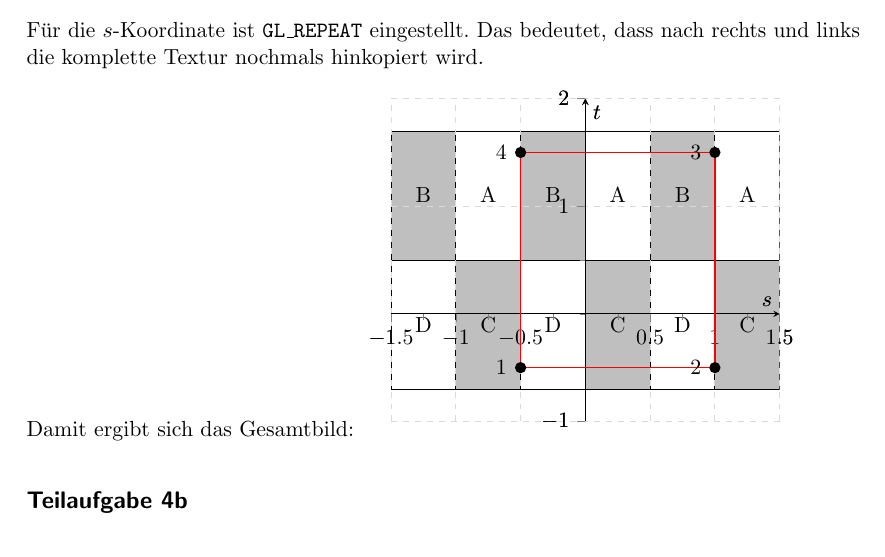
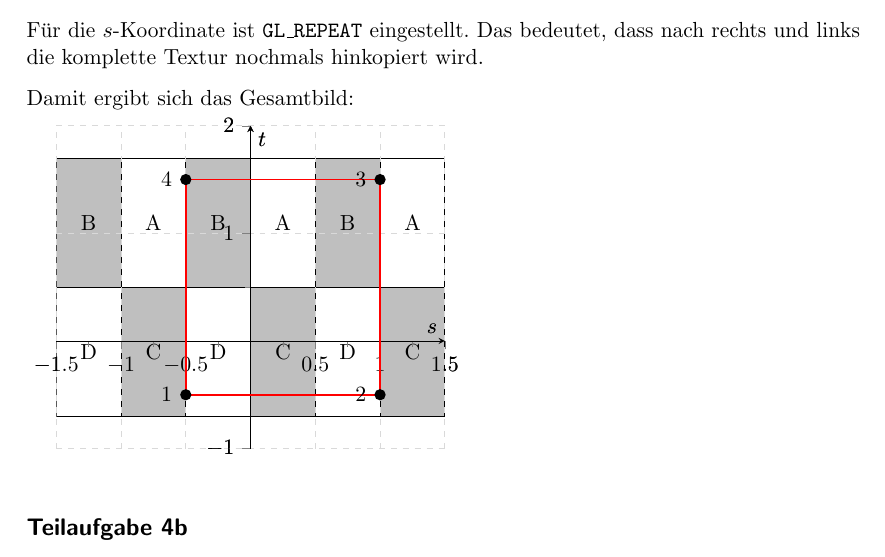
Before and after one commit to MartinThoma/KIT-Musterloesungen, a LaTeX document (CG/2013-Nachklausur/2013-Nachklausur.tex): part of page 4 of 11, cut so that both start at the same text. Compiled offline with pdfLaTeX.

Commit message:
Fix typesetting in NK 2013

```diff
--- a/CG/2013-Nachklausur/2013-Nachklausur.tex
+++ b/CG/2013-Nachklausur/2013-Nachklausur.tex
@@ -161,7 +161,7 @@ erste Texel-Reihe wiederholt wird.
 Für die $s$-Koordinate ist \texttt{GL\_REPEAT} eingestellt. Das bedeutet, dass
 nach rechts und links die komplette Textur nochmals hinkopiert wird.
 
-Damit ergibt sich das Gesamtbild:
+Damit ergibt sich das Gesamtbild:\\
 \begin{tikzpicture}
     \begin{axis}[
         legend pos=south west,
```
Also changed, not shown: CG/2013-Nachklausur/2013-Nachklausur.pdf.
